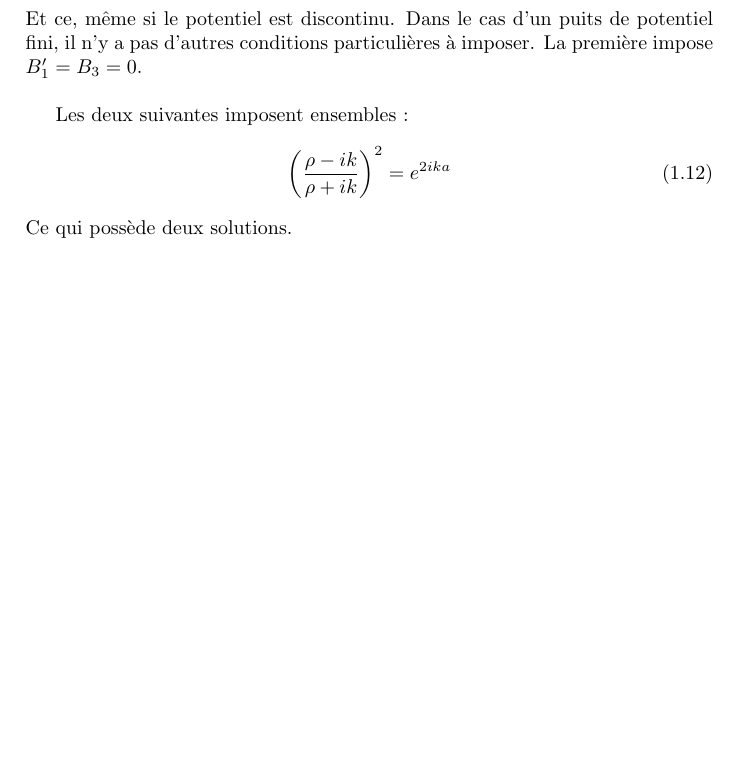
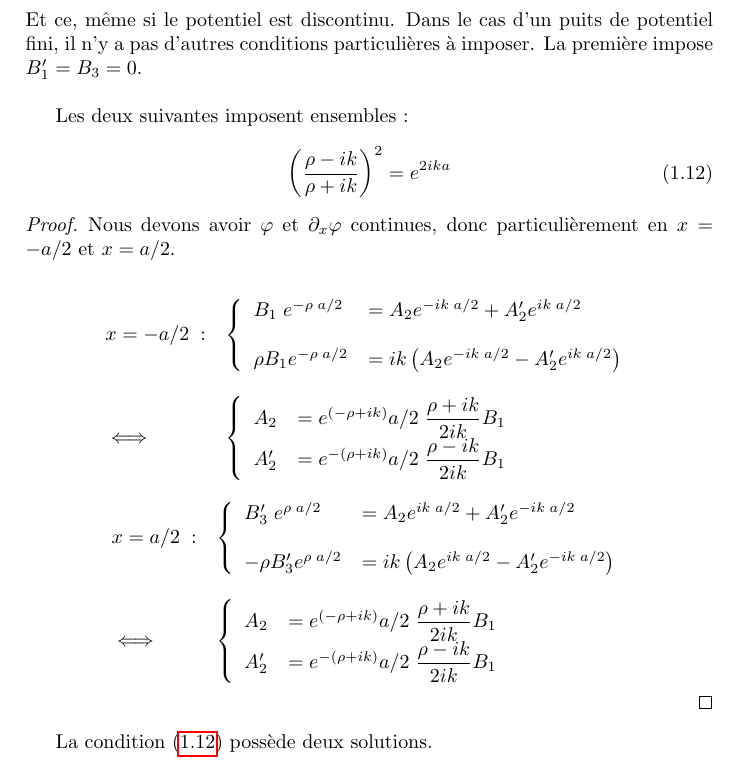
Before and after one commit to jemappellesami/PHYS-F203-v2, a LaTeX book (Chapter-3/chapter3_3.tex): part of page 7 of 19, cut so that both start at the same text, the shorter picture padded with empty space. Compiled offline with pdfLaTeX.

Commit message:
Modifs chap 3.3 (puits fini, pas fini)

```diff
--- a/Chapter-3/chapter3_3.tex
+++ b/Chapter-3/chapter3_3.tex
@@ -214,10 +214,51 @@ Un puits de potentiel fini est un cas assez basique de potentiel carré. Une ima
   Et ce, même si le potentiel est discontinu. Dans le cas d'un puits de potentiel fini, il n'y a pas d'autres conditions particulières à imposer. La première impose $B_1' = B_3 = 0$. \\
 
   Les deux suivantes imposent ensembles :
-  \begin{equation}
+  \begin{equation}\label{eq:chap3-pot_carre_conditions}
     \left(\dfrac{\rho - ik}{\rho + ik} \right) ^2 = e ^{2ika}
   \end{equation}
-  Ce qui possède deux solutions.
+  \begin{proof}
+    Nous devons avoir $\varphi$ et $\partial_x \varphi$ continues, donc particulièrement en $x=-a/2$ et $x=a/2$.
+
+    $$
+    \begin{array}{ll}
+      x=-a/2 \; :& \left\{
+        \begin{array}{ll}
+          B_1 \; e^{-\rho\; a/2} &= A_2 e^{-ik\; a/2} + A_2 ' e^{ik\; a/2} \\
+          \strut \\
+          \rho B_1 e^{-\rho\; a/2} &= ik\left(A_2e^{-ik\; a/2} - A_2 ' e^{ik\; a/2}\right)
+        \end{array}
+      \right. \\
+      \strut \\
+      \iff& \left\{
+        \begin{array}{ll}
+          A_2 &= e^{(-\rho + ik)} a/2 \; \dfrac{\rho + ik}{2ik} B_1 \\
+          A_2 ' &= e^{-(\rho + ik)} a/2 \; \dfrac{\rho - ik}{2ik} B_1 \\
+        \end{array}
+      \right. \\
+    \end{array}
+    $$
+
+    $$
+    \begin{array}{ll}
+      x=a/2 \; :& \left\{
+        \begin{array}{ll}
+          B_3 ' \; e^{\rho\; a/2} &= A_2 e^{ik\; a/2} + A_2 ' e^{-ik\; a/2} \\
+          \strut \\
+          -\rho B_3 ' e^{\rho\; a/2} &= ik\left(A_2e^{ik\; a/2} - A_2 ' e^{-ik\; a/2}\right)
+        \end{array}
+      \right. \\
+      \strut \\
+      \iff& \left\{
+        \begin{array}{ll}
+          A_2 &= e^{(-\rho + ik)} a/2 \; \dfrac{\rho + ik}{2ik} B_1 \\
+          A_2 ' &= e^{-(\rho + ik)} a/2 \; \dfrac{\rho - ik}{2ik} B_1 \\
+        \end{array}
+      \right. \\
+    \end{array}
+    $$
+  \end{proof}
+  La condition \eqref{eq:chap3-pot_carre_conditions} possède deux solutions.
   \begin{enumerate}%[label = (\roman*)]
     \item $\dfrac{\rho - ik}{\rho + ik} = -e^{ika}$ \\
     Nous avons dans le membre de gauche un quotient de deux nombres complexes $z_1/z_2$. Le module de ce nombre est $\bar z_1/\bar z_2$ (soit 1 ici) et sa phase est $\phi(z_1) - \phi(z_2)$ où $\phi(z) = b/a$. Alors, le membre de gauche est de module 1 et de phase $-2\times \arctan(k/\rho)$. Grâce à ça nous pouvons écrire :
```
Also changed, not shown: Chapter-3/chapter3_3.pdf.
